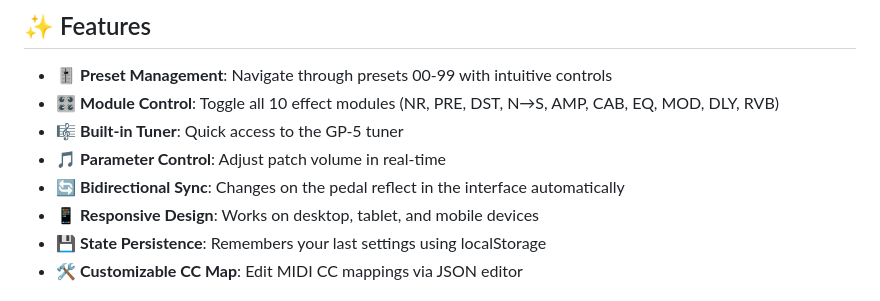
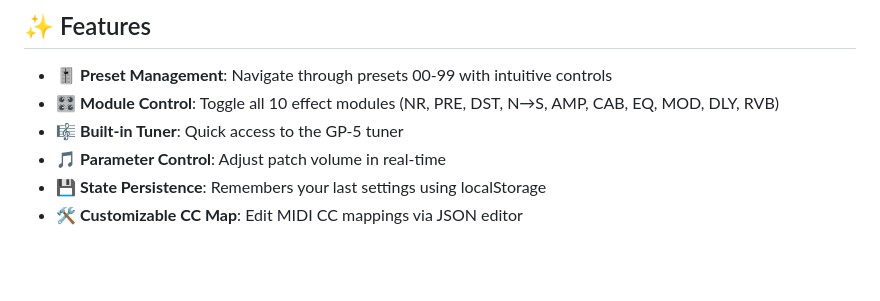
Before and after one commit to helvecioneto/gp5-wc, a Markdown page: README.md, the part around the change. Rendered like a GitHub page; blank space fills up the shorter version.

Commit message:
Update README to remove feature descriptions
Removed bidirectional sync and responsive design features from the README.

```diff
--- a/README.md
+++ b/README.md
@@ -19,8 +19,6 @@ A web-based MIDI controller for the **Valeton GP-5** multi-effects pedal. Contro
 - 🎛️ **Module Control**: Toggle all 10 effect modules (NR, PRE, DST, N→S, AMP, CAB, EQ, MOD, DLY, RVB)
 - 🎼 **Built-in Tuner**: Quick access to the GP-5 tuner
 - 🎵 **Parameter Control**: Adjust patch volume in real-time
-- 🔄 **Bidirectional Sync**: Changes on the pedal reflect in the interface automatically
-- 📱 **Responsive Design**: Works on desktop, tablet, and mobile devices
 - 💾 **State Persistence**: Remembers your last settings using localStorage
 - 🛠️ **Customizable CC Map**: Edit MIDI CC mappings via JSON editor
 
```
